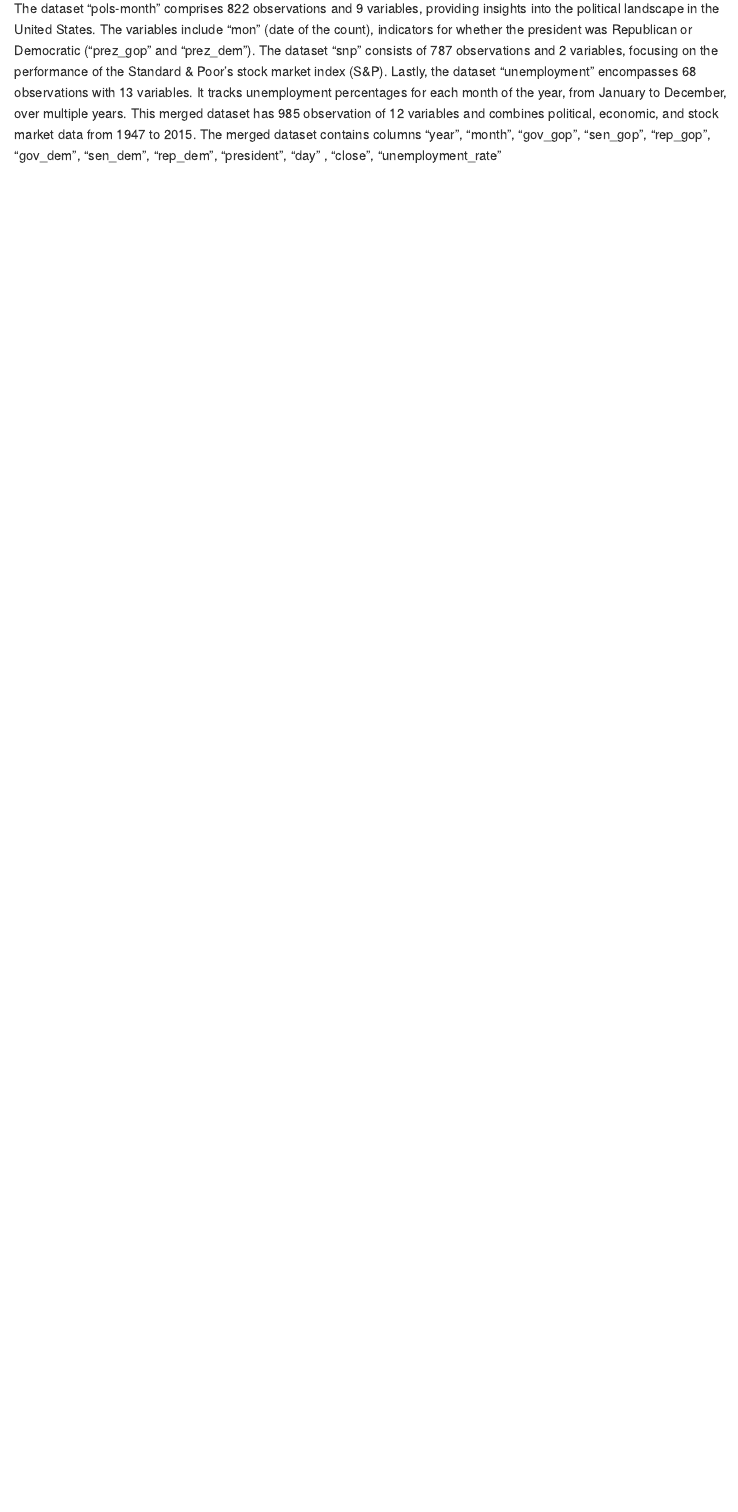
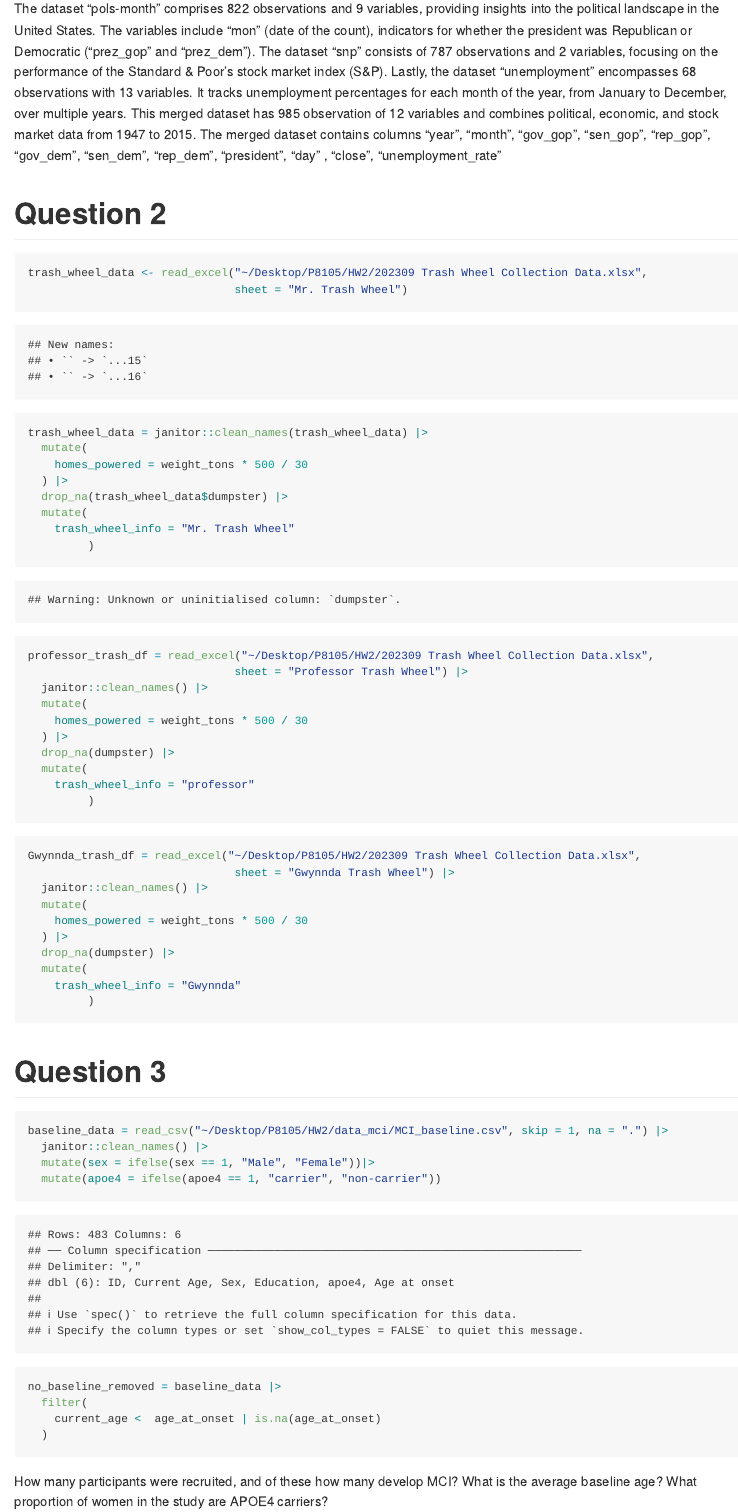
Before and after one commit to ty2520/HW2, an R Markdown document (HW2.Rmd): the page in a window 1100 px wide, from 3330 px down before the commit and from 3400 px down after it, so that both start at the same text. The pictures show the output file HW2.md that the author committed with the source, drawn offline in the style of GitHub.

Commit message:
Question 3 completed

````diff
--- a/HW2.Rmd
+++ b/HW2.Rmd
@@ -95,7 +104,65 @@ Lastly, the dataset "unemployment" encompasses 68 observations with 13 variables
 This merged dataset has 985 observation of 12 variables and combines political, economic, and stock market data from 1947 to 2015. The merged dataset contains columns "year", "month", "gov_gop", "sen_gop", "rep_gop", "gov_dem", "sen_dem", "rep_dem", "president", "day" , "close", "unemployment_rate"
 
 
+# Question 2
+```{r}
+trash_wheel_data <- read_excel("~/Desktop/P8105/HW2/202309 Trash Wheel Collection Data.xlsx",
+                               sheet = "Mr. Trash Wheel")
+```
+```{r}
+trash_wheel_data = janitor::clean_names(trash_wheel_data) |>
+  mutate(
+    homes_powered = weight_tons * 500 / 30
+  ) |>
+  drop_na(trash_wheel_data$dumpster) |>
+  mutate(
+    trash_wheel_info = "Mr. Trash Wheel"
+         )
+
+```
+
+```{r}
+professor_trash_df = read_excel("~/Desktop/P8105/HW2/202309 Trash Wheel Collection Data.xlsx",
+                               sheet = "Professor Trash Wheel") |>
+  janitor::clean_names() |>
+  mutate(
+    homes_powered = weight_tons * 500 / 30
+  ) |>
+  drop_na(dumpster) |>
+  mutate(
+    trash_wheel_info = "professor"
+         )
+
+```
+
+
+```{r}
+Gwynnda_trash_df = read_excel("~/Desktop/P8105/HW2/202309 Trash Wheel Collection Data.xlsx",
+                               sheet = "Gwynnda Trash Wheel") |>
+  janitor::clean_names() |>
+  mutate(
+    homes_powered = weight_tons * 500 / 30
+  ) |>
+  drop_na(dumpster) |>
+  mutate(
+    trash_wheel_info = "Gwynnda"
+         )
+```
+
 
 ```{r}
 
 ```
+
+# Question 3
+```{r}
+baseline_data = read_csv("~/Desktop/P8105/HW2/data_mci/MCI_baseline.csv", skip = 1, na = ".") |>
+  janitor::clean_names() |>
+  mutate(sex = ifelse(sex == 1, "Male", "Female"))|>
+  mutate(apoe4 = ifelse(apoe4 == 1, "carrier", "non-carrier"))
+no_baseline_removed = baseline_data |>
+  filter(
+    current_age <  age_at_onset | is.na(age_at_onset)
+  )
+```
+How many participants were recruited, and of these how many develop MCI? What is the average baseline age? What proportion of women in the study are APOE4 carriers?
````
Also changed, not shown: HW2.md, HW2.Rmd (64 more changed lines).
